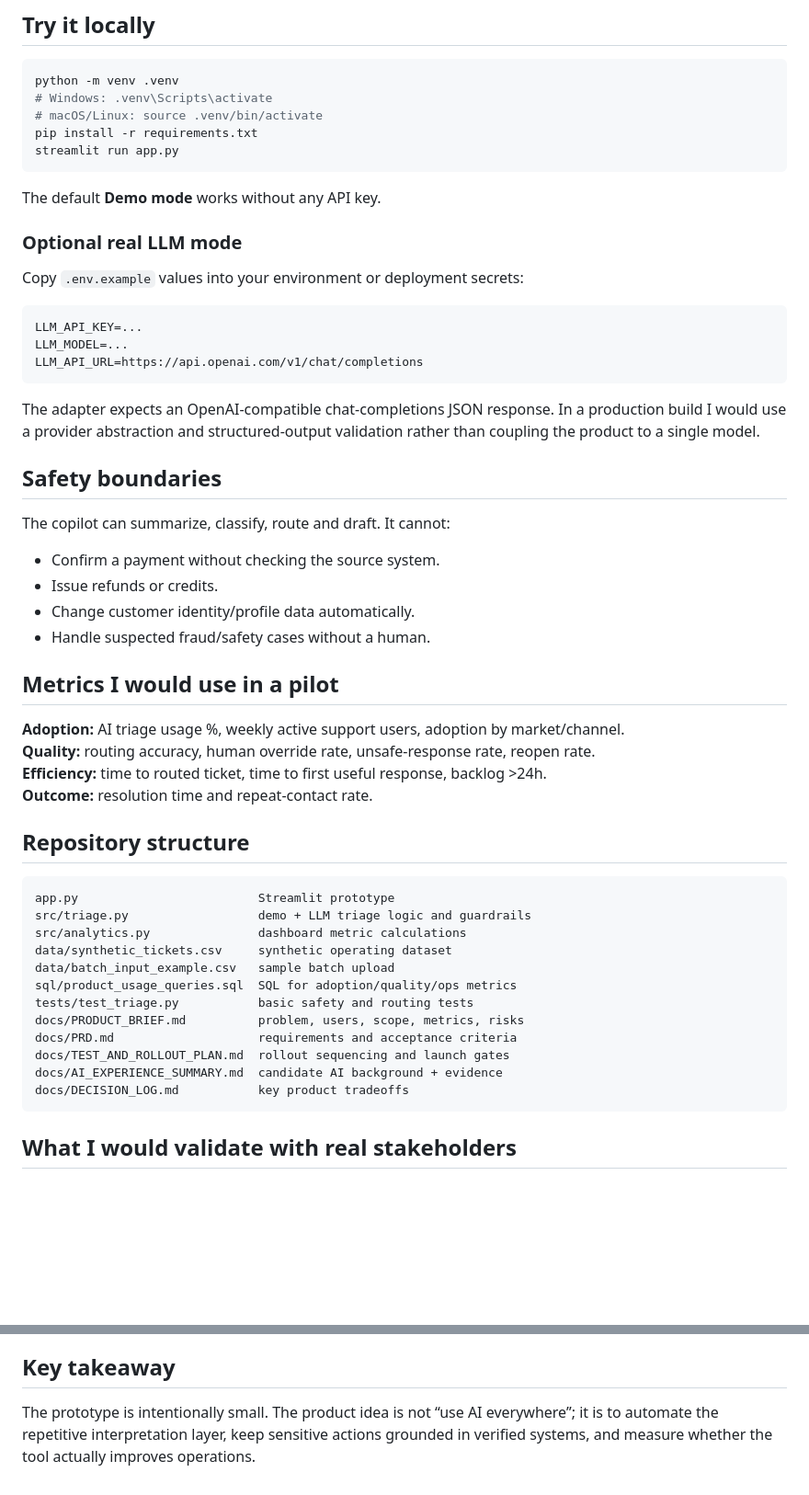
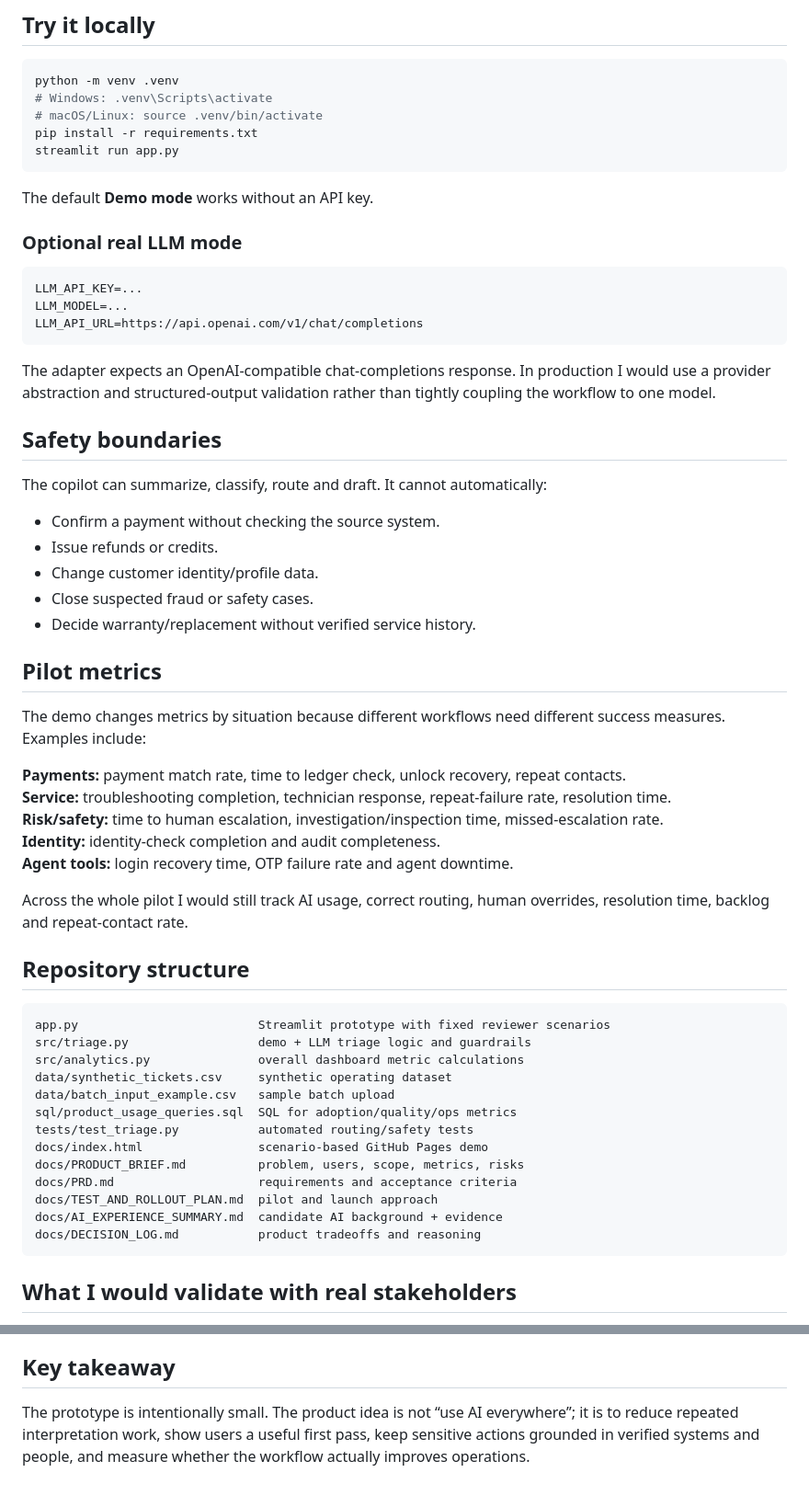
Before and after one commit to varsha1005/payg-ops-copilot, a Markdown page: README.md, 2 parts joined by grey strips. Shown at 92% size. GitHub-like rendering; blank space fills up the shorter version.

Commit message:
Align README with scenario-based reviewer demo

````diff
--- a/README.md
+++ b/README.md
@@ -72,11 +61,9 @@ pip install -r requirements.txt
 streamlit run app.py
 ```
 
-The default **Demo mode** works without any API key.
+The default **Demo mode** works without an API key.
 
 ### Optional real LLM mode
-
-Copy `.env.example` values into your environment or deployment secrets:
 
 ```text
 LLM_API_KEY=...
@@ -84,38 +71,45 @@ LLM_MODEL=...
 LLM_API_URL=https://api.openai.com/v1/chat/completions
 ```
 
-The adapter expects an OpenAI-compatible chat-completions JSON response. In a production build I would use a provider abstraction and structured-output validation rather than coupling the product to a single model.
+The adapter expects an OpenAI-compatible chat-completions response. In production I would use a provider abstraction and structured-output validation rather than tightly coupling the workflow to one model.
 
 ## Safety boundaries
 
-The copilot can summarize, classify, route and draft. It cannot:
+The copilot can summarize, classify, route and draft. It cannot automatically:
 - Confirm a payment without checking the source system.
 - Issue refunds or credits.
-- Change customer identity/profile data automatically.
-- Handle suspected fraud/safety cases without a human.
+- Change customer identity/profile data.
+- Close suspected fraud or safety cases.
+- Decide warranty/replacement without verified service history.
 
-## Metrics I would use in a pilot
+## Pilot metrics
 
-**Adoption:** AI triage usage %, weekly active support users, adoption by market/channel.
-**Quality:** routing accuracy, human override rate, unsafe-response rate, reopen rate.
-**Efficiency:** time to routed ticket, time to first useful response, backlog >24h.
-**Outcome:** resolution time and repeat-contact rate.
+The demo changes metrics by situation because different workflows need different success measures. Examples include:
+
+**Payments:** payment match rate, time to ledger check, unlock recovery, repeat contacts.
+**Service:** troubleshooting completion, technician response, repeat-failure rate, resolution time.
+**Risk/safety:** time to human escalation, investigation/inspection time, missed-escalation rate.
+**Identity:** identity-check completion and audit completeness.
+**Agent tools:** login recovery time, OTP failure rate and agent downtime.
+
+Across the whole pilot I would still track AI usage, correct routing, human overrides, resolution time, backlog and repeat-contact rate.
 
 ## Repository structure
 
 ```text
-app.py                         Streamlit prototype
+app.py                         Streamlit prototype with fixed reviewer scenarios
 src/triage.py                  demo + LLM triage logic and guardrails
-src/analytics.py               dashboard metric calculations
+src/analytics.py               overall dashboard metric calculations
 data/synthetic_tickets.csv     synthetic operating dataset
 data/batch_input_example.csv   sample batch upload
 sql/product_usage_queries.sql  SQL for adoption/quality/ops metrics
-tests/test_triage.py           basic safety and routing tests
+tests/test_triage.py           automated routing/safety tests
+docs/index.html                scenario-based GitHub Pages demo
 docs/PRODUCT_BRIEF.md          problem, users, scope, metrics, risks
 docs/PRD.md                    requirements and acceptance criteria
-docs/TEST_AND_ROLLOUT_PLAN.md  rollout sequencing and launch gates
+docs/TEST_AND_ROLLOUT_PLAN.md  pilot and launch approach
 docs/AI_EXPERIENCE_SUMMARY.md  candidate AI background + evidence
-docs/DECISION_LOG.md           key product tradeoffs
+docs/DECISION_LOG.md           product tradeoffs and reasoning
 ```
 
 ## What I would validate with real stakeholders
@@ -135,4 +129,4 @@ docs/DECISION_LOG.md           key product tradeoffs
 
 ## Key takeaway
 
-The prototype is intentionally small. The product idea is not “use AI everywhere”; it is to automate the repetitive interpretation layer, keep sensitive actions grounded in verified systems, and measure whether the tool actually improves operations.
+The prototype is intentionally small. The product idea is not “use AI everywhere”; it is to reduce repeated interpretation work, show users a useful first pass, keep sensitive actions grounded in verified systems and people, and measure whether the workflow actually improves operations.
````
Also changed, not shown: other parts of README.md (+16 -27 lines).
